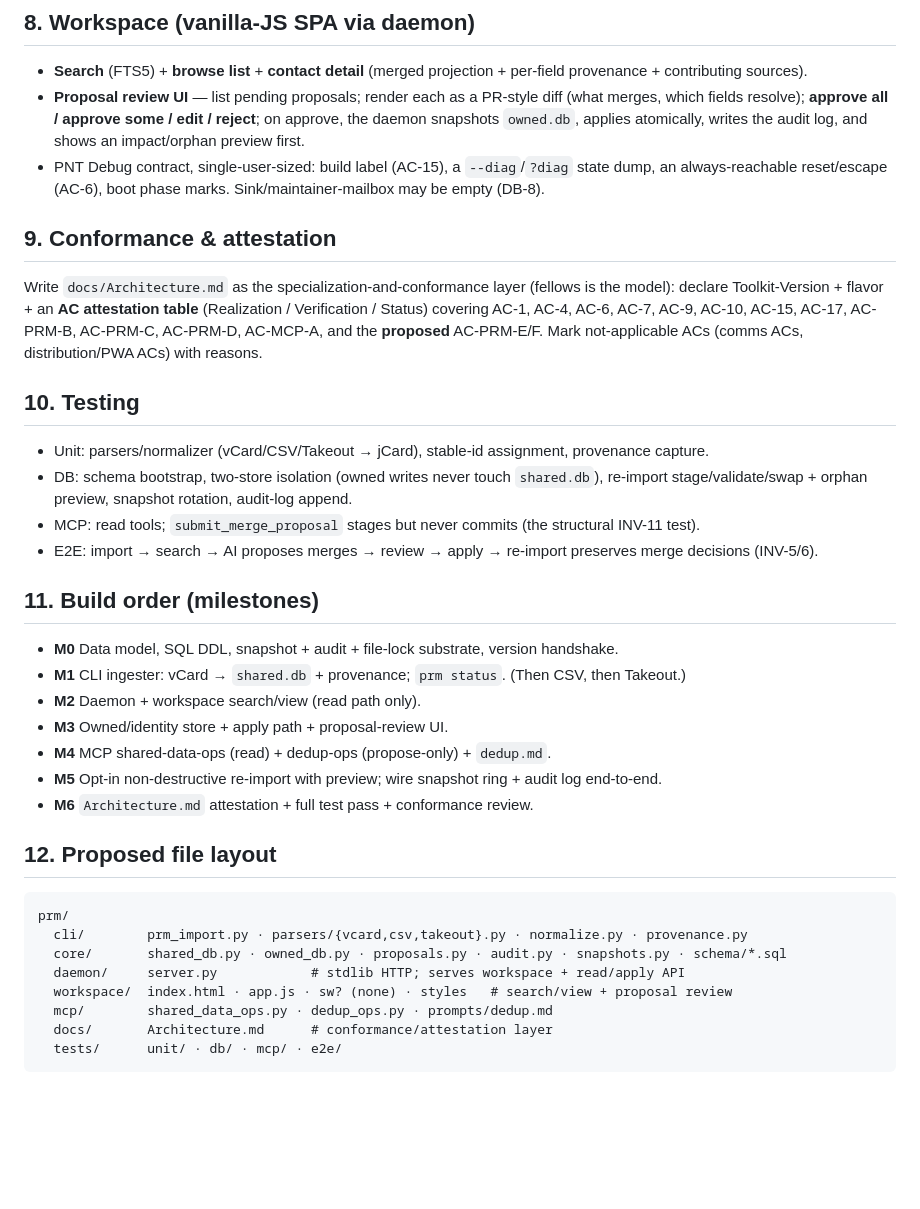
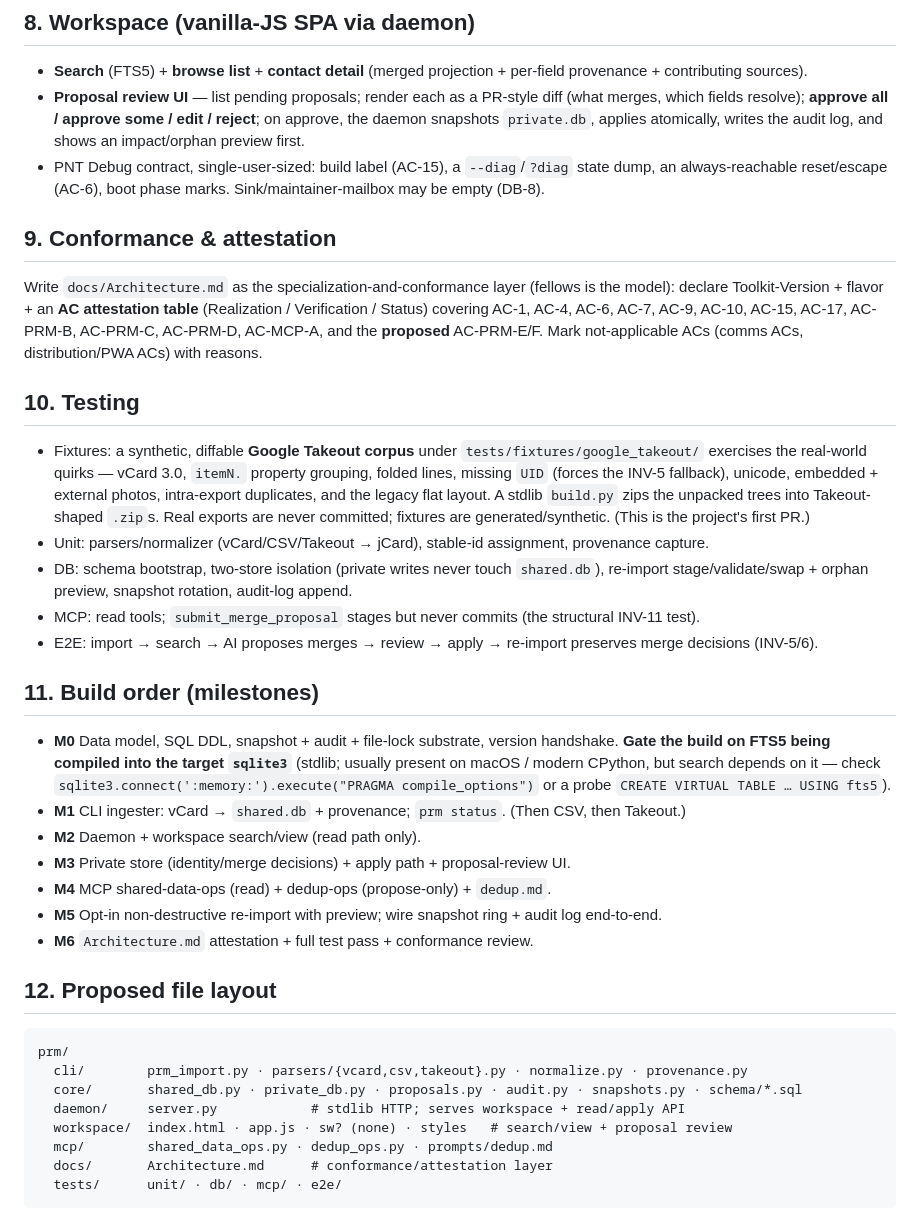
Before and after one commit to richbodo/prm, a Markdown page: plans/v0.1-implementation-plan.md, the part around one of its changes. GitHub-like rendering; blank space fills up the shorter version.

````diff
--- a/plans/v0.1-implementation-plan.md
+++ b/plans/v0.1-implementation-plan.md
@@ -115,7 +130,7 @@ dedup wizard.
   provenance + contributing sources).
 - **Proposal review UI** — list pending proposals; render each as a PR-style diff (what merges,
   which fields resolve); **approve all / approve some / edit / reject**; on approve, the daemon
-  snapshots `owned.db`, applies atomically, writes the audit log, and shows an impact/orphan
+  snapshots `private.db`, applies atomically, writes the audit log, and shows an impact/orphan
   preview first.
 - PNT Debug contract, single-user-sized: build label (AC-15), a `--diag`/`?diag` state dump, an
   always-reachable reset/escape (AC-6), boot phase marks. Sink/maintainer-mailbox may be empty
@@ -131,8 +146,14 @@ reasons.
 
 ## 10. Testing
 
+- Fixtures: a synthetic, diffable **Google Takeout corpus** under `tests/fixtures/google_takeout/`
+  exercises the real-world quirks — vCard 3.0, `itemN.` property grouping, folded lines, missing
+  `UID` (forces the INV-5 fallback), unicode, embedded + external photos, intra-export duplicates,
+  and the legacy flat layout. A stdlib `build.py` zips the unpacked trees into Takeout-shaped
+  `.zip`s. Real exports are never committed; fixtures are generated/synthetic. (This is the project's
+  first PR.)
 - Unit: parsers/normalizer (vCard/CSV/Takeout → jCard), stable-id assignment, provenance capture.
-- DB: schema bootstrap, two-store isolation (owned writes never touch `shared.db`), re-import
+- DB: schema bootstrap, two-store isolation (private writes never touch `shared.db`), re-import
   stage/validate/swap + orphan preview, snapshot rotation, audit-log append.
 - MCP: read tools; `submit_merge_proposal` stages but never commits (the structural INV-11 test).
 - E2E: import → search → AI proposes merges → review → apply → re-import preserves merge decisions
@@ -141,9 +162,11 @@ reasons.
 ## 11. Build order (milestones)
 
 - **M0** Data model, SQL DDL, snapshot + audit + file-lock substrate, version handshake.
+  **Gate the build on FTS5 being compiled into the target `sqlite3`** (stdlib; usually present on
+  macOS / modern CPython, but search depends on it — check `sqlite3.connect(':memory:').execute("PRAGMA compile_options")` or a probe `CREATE VIRTUAL TABLE … USING fts5`).
 - **M1** CLI ingester: vCard → `shared.db` + provenance; `prm status`. (Then CSV, then Takeout.)
 - **M2** Daemon + workspace search/view (read path only).
-- **M3** Owned/identity store + apply path + proposal-review UI.
+- **M3** Private store (identity/merge decisions) + apply path + proposal-review UI.
 - **M4** MCP shared-data-ops (read) + dedup-ops (propose-only) + `dedup.md`.
 - **M5** Opt-in non-destructive re-import with preview; wire snapshot ring + audit log end-to-end.
 - **M6** `Architecture.md` attestation + full test pass + conformance review.
@@ -153,7 +176,7 @@ reasons.
 ```
 prm/
   cli/        prm_import.py · parsers/{vcard,csv,takeout}.py · normalize.py · provenance.py
-  core/       shared_db.py · owned_db.py · proposals.py · audit.py · snapshots.py · schema/*.sql
+  core/       shared_db.py · private_db.py · proposals.py · audit.py · snapshots.py · schema/*.sql
   daemon/     server.py            # stdlib HTTP; serves workspace + read/apply API
   workspace/  index.html · app.js · sw? (none) · styles   # search/view + proposal review
   mcp/        shared_data_ops.py · dedup_ops.py · prompts/dedup.md
````
Also changed, not shown: other parts of plans/v0.1-implementation-plan.md (+26 -11 lines), docs/prm-feature-spec.md (+8 -8 lines), docs/roadmap.md (+2 -2 lines).
